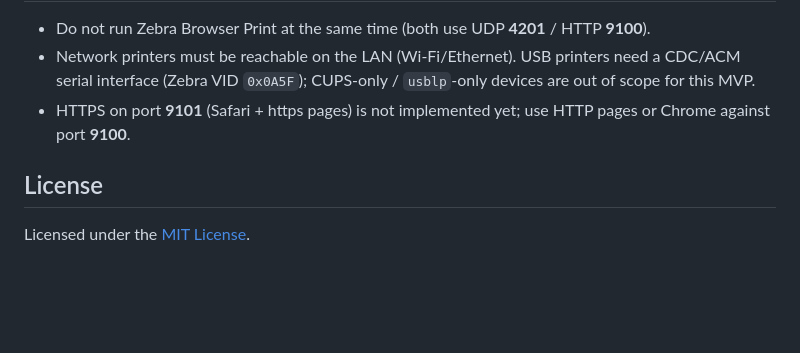
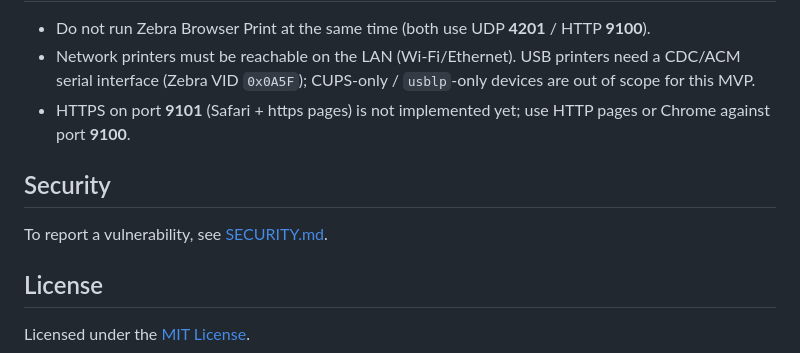
Before and after one commit to janolss/rawlabelprint, a Markdown page: README.md, the part around the change. Rendered like a GitHub page; blank space fills up the shorter version.

Commit message:
Add a security policy for private vulnerability reports.

```diff
--- a/README.md
+++ b/README.md
@@ -278,6 +278,10 @@ Artifact: `src-tauri/target/release/bundle/nsis/RawLabelPrint_*-setup.exe` (per-
 - Network printers must be reachable on the LAN (Wi‑Fi/Ethernet). USB printers need a CDC/ACM serial interface (Zebra VID `0x0A5F`); CUPS-only / `usblp`-only devices are out of scope for this MVP.
 - HTTPS on port **9101** (Safari + https pages) is not implemented yet; use HTTP pages or Chrome against port **9100**.
 
+## Security
+
+To report a vulnerability, see [SECURITY.md](.github/SECURITY.md).
+
 ## License
 
 Licensed under the [MIT License](LICENSE).
```
Also changed, not shown: .github/SECURITY.md (added, +19 -0 lines).
